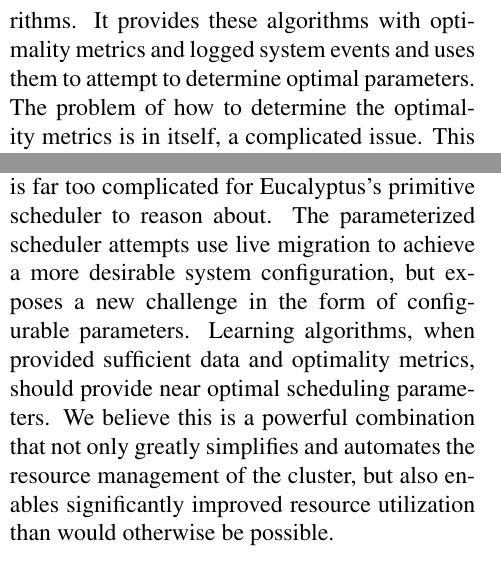
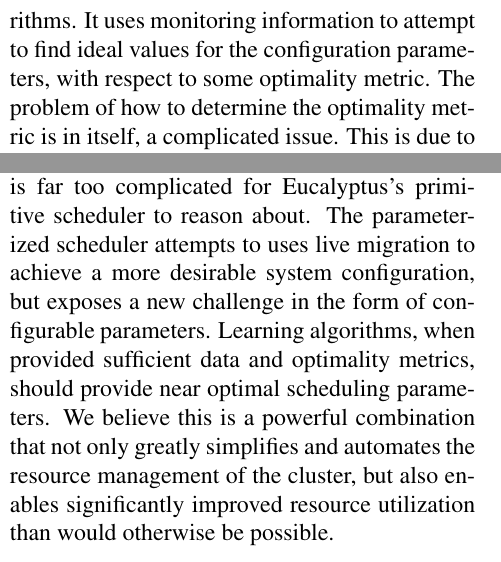
Before and after one commit to cs525-koala/documents, a LaTeX paper (midterm/paper.tex, which reads midterm/design.tex): two parts of the columns of page 4 of 8, joined at a grey line, cut at the place of the change. Compiled offline with pdfLaTeX.

Commit message:
fix up the design section some.

```diff
--- a/midterm/design.tex
+++ b/midterm/design.tex
@@ -20,8 +20,8 @@ Live migration is the process of transparently moving a running VM between two m
 Koala has a parameterized scheduler.  The primary goal of the scheduler is to manage the assignment of VMs to nodes in an attempt to achieve a more desirable system.  The scheduler has two components, a static scheduler and the dynamic scheduler.  The static scheduler answers the question ``on which node should this instance start?'', while the dynamic scheduler answers the more complicated question ``Is there some migration that would result in a more optimal configuration?''.  The dynamic scheduler needs to take into account many things, such as the cost of migration and what it means to be an optimal configuration.  This is a challenge because distributed systems are hard to predict, especially when building a general scheduler.  Koala handles this in its scheduler by exposing the various weights and configuration knobs into scheduling parameters that can be changed at runtime to make decisions.  In exposing these parameters, we attempt to abstract as many assumptions as possible into configurable values that enable the scheduler to be as general it can be.
 
 \subsection{Dynamic Learning}
-Given our parameterized scheduler, we have the task of setting the configuration values to something reasonable for a particular system, and set of workloads, all of which might change dynamically.  We believe asking the user to set these values imposes an unreasonable burden, due to both the complexity of such a task and the ever-changing needs of a Eucalyptus system.  Koala simplifies this task by leveraging learning algorithms.  It provides these algorithms with optimality metrics and logged system events and uses them to attempt to determine optimal parameters.  The problem of how to determine the optimality metrics is in itself, a complicated issue.  This is due to the fact that there are many different definitions of optimal (attempts to reduce power consumption might be at odds with attempts to increase system performance), and so we generalize these to a smaller set of knobs which are exposed to the end-user.  This greatly simplifies the burden on the user, and because this too is dynamically configurable, can allow for greater control of the system as requirements and priorities change.
+Given our parameterized scheduler, we have the task of setting the configuration values to something reasonable for a particular system and set of workloads, all of which might change dynamically.  We believe asking the user to set these values imposes an unreasonable burden, due to both the complexity of such a task and the ever-changing needs of an Eucalyptus system.  Koala simplifies this task by leveraging learning algorithms.  It uses monitoring information to attempt to find ideal values for the configuration parameters, with respect to some optimality metric.  The problem of how to determine the optimality metric is in itself, a complicated issue.  This is due to the fact that there are many different definitions of optimal (attempts to reduce power consumption might be at odds with attempts to increase system performance), and so we generalize these to a smaller set of knobs which are exposed to the end-user.  This greatly simplifies the burden on the user, and because this too is dynamically configurable, can allow for greater control of the system as requirements and priorities change.
 
 \subsection{Summary}
 
-Koala has three components, all of which build upon each other.  The addition of live migration allows dynamic resource management, but is far too complicated for Eucalyptus's primitive scheduler to reason about.  The parameterized scheduler attempts use live migration to achieve a more desirable system configuration, but exposes a new challenge in the form of configurable parameters.  Learning algorithms, when provided sufficient data and optimality metrics, should provide near optimal scheduling parameters.  We believe this is a powerful combination that not only greatly simplifies and automates the resource management of the cluster, but also enables significantly improved resource utilization than would otherwise be possible.
+Koala has three components, all of which build upon each other.  The addition of live migration allows dynamic resource management, but is far too complicated for Eucalyptus's primitive scheduler to reason about.  The parameterized scheduler attempts to uses live migration to achieve a more desirable system configuration, but exposes a new challenge in the form of configurable parameters.  Learning algorithms, when provided sufficient data and optimality metrics, should provide near optimal scheduling parameters.  We believe this is a powerful combination that not only greatly simplifies and automates the resource management of the cluster, but also enables significantly improved resource utilization than would otherwise be possible.
```
Also changed, not shown: midterm/design.tex (6 more changed lines).
